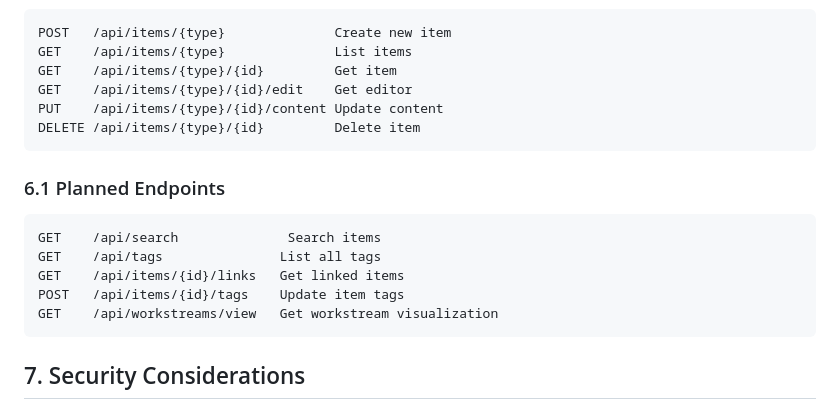
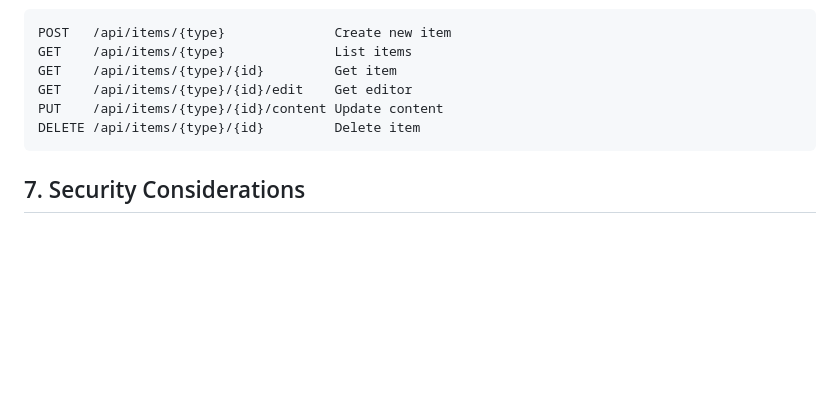
Before and after one commit to darccio/vovere, a Markdown page: rfcs/0000.md, the part around the change. Drawn GitHub-style; blank space fills up the shorter version.

Commit message:
docs: no need to have planned endpoints

````diff
--- a/rfcs/0000.md
+++ b/rfcs/0000.md
@@ -238,16 +238,6 @@ PUT    /api/items/{type}/{id}/content Update content
 DELETE /api/items/{type}/{id}         Delete item
 ```
 
-### 6.1 Planned Endpoints
-
-```
-GET    /api/search              Search items
-GET    /api/tags               List all tags
-GET    /api/items/{id}/links   Get linked items
-POST   /api/items/{id}/tags    Update item tags
-GET    /api/workstreams/view   Get workstream visualization
-```
-
 ## 7. Security Considerations
 
 1. ✅ Filesystem access limited to user-specified repo directory
````
